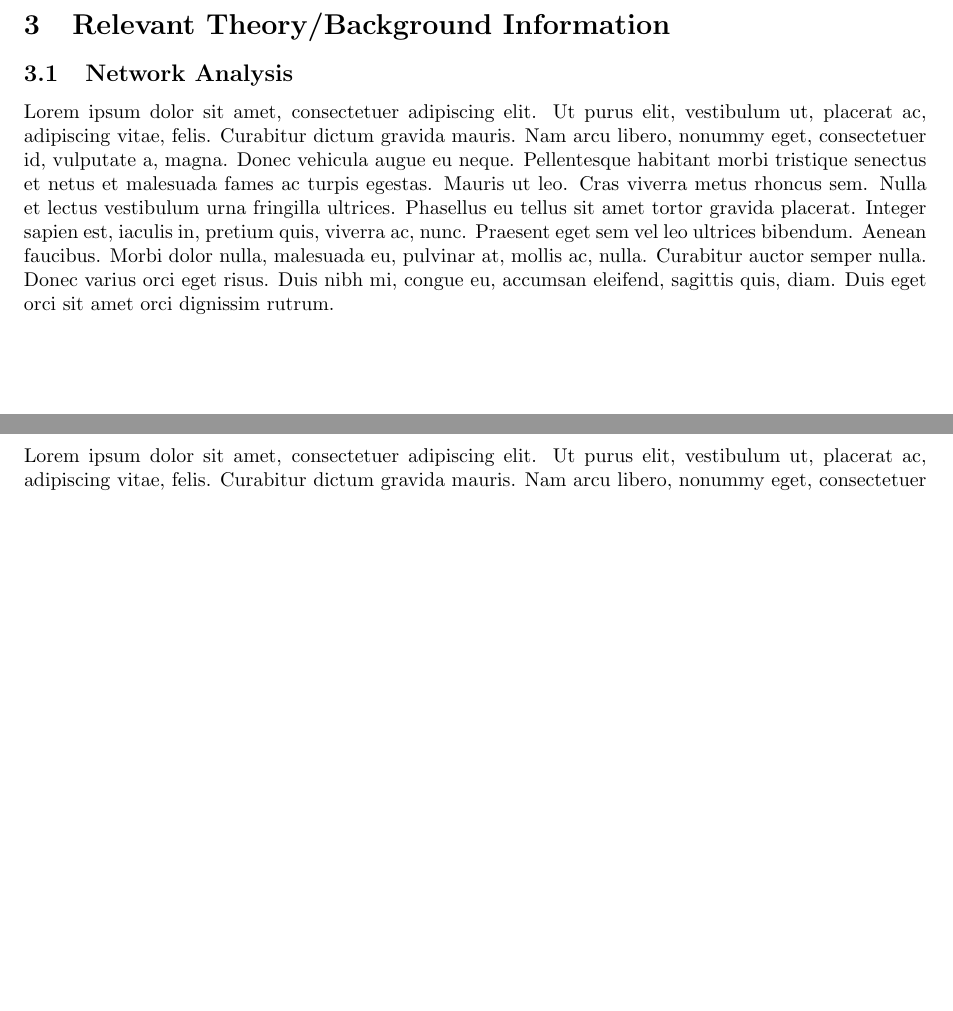
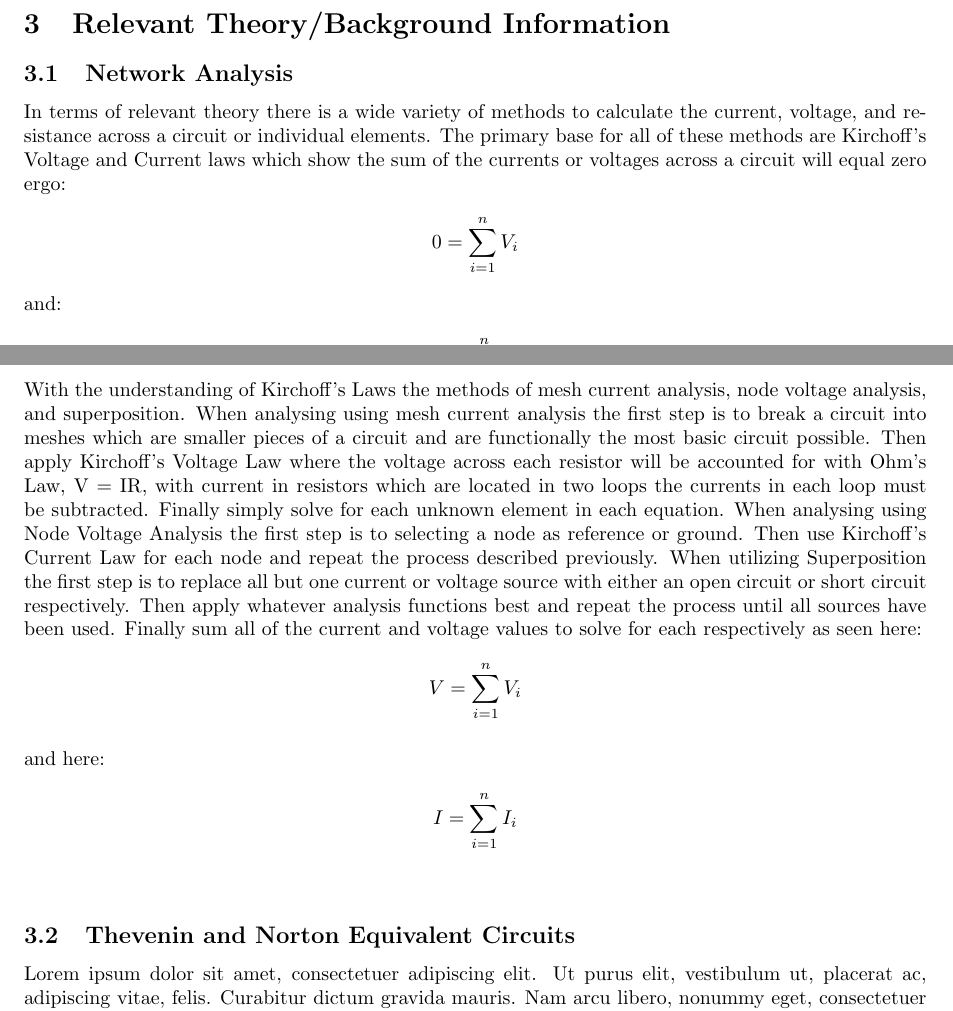
Before and after one commit to Cicerotheprogrammer/lab-report-8-10, a LaTeX document (Labs 8-10/labreport6.tex): two parts of pages 2 and 3 of 6, joined at a grey line, cut so that both start at the same text, the shorter picture padded with empty space. Compiled offline with pdfLaTeX.

Commit message:
theory 1

```diff
--- a/Labs 8-10/labreport6.tex
+++ b/Labs 8-10/labreport6.tex
@@ -86,8 +86,19 @@ The objective is to measure the time constant of an RC circuit in order to verif
 \section{Relevant Theory/Background Information}
 
 \subsection{Network Analysis}
-\lipsum[1]
-
+In terms of relevant theory there is a wide variety of methods to calculate the current, voltage, and resistance across a circuit or individual elements. The primary base for all of these methods are Kirchoff's Voltage and Current
+laws which show the sum of the currents or voltages across a circuit will equal zero ergo: \\
+\[0 = \sum_{i=1}^{n} V_{i}\]\\
+and: \\
+\[0 = \sum_{i=1}^{n} I_{i}\]\\
+With the understanding of Kirchoff's Laws the methods of mesh current analysis, node voltage analysis, and superposition.
+When analysing using mesh current analysis the first step is to break a circuit into meshes which are smaller pieces of a circuit and are functionally the most basic circuit possible.
+Then apply Kirchoff's Voltage Law where the voltage across each resistor will be accounted for with Ohm's Law, V = IR, with current in resistors which are located in two loops the currents in each loop must be subtracted. Finally simply solve for each unknown element in each equation.
+When analysing using Node Voltage Analysis the first step is to selecting a node as reference or ground. Then use Kirchoff's Current Law for each node and repeat the process described previously.
+When utilizing Superposition the first step is to replace all but one current or voltage source with either an open circuit or short circuit respectively. Then apply whatever analysis functions best and repeat the process until all sources have been used. Finally sum all of the current and voltage values to solve for each respectively as seen here:
+\[V = \sum_{i=1}^{n} V_{i}\]\\
+and here: \\
+\[I = \sum_{i=1}^{n} I_{i}\]\\
 \subsection{Thevenin and Norton Equivalent Circuits}
 \lipsum[1]
 
```
Also changed, not shown: Labs 8-10/labreport6.pdf, 5 other files.
